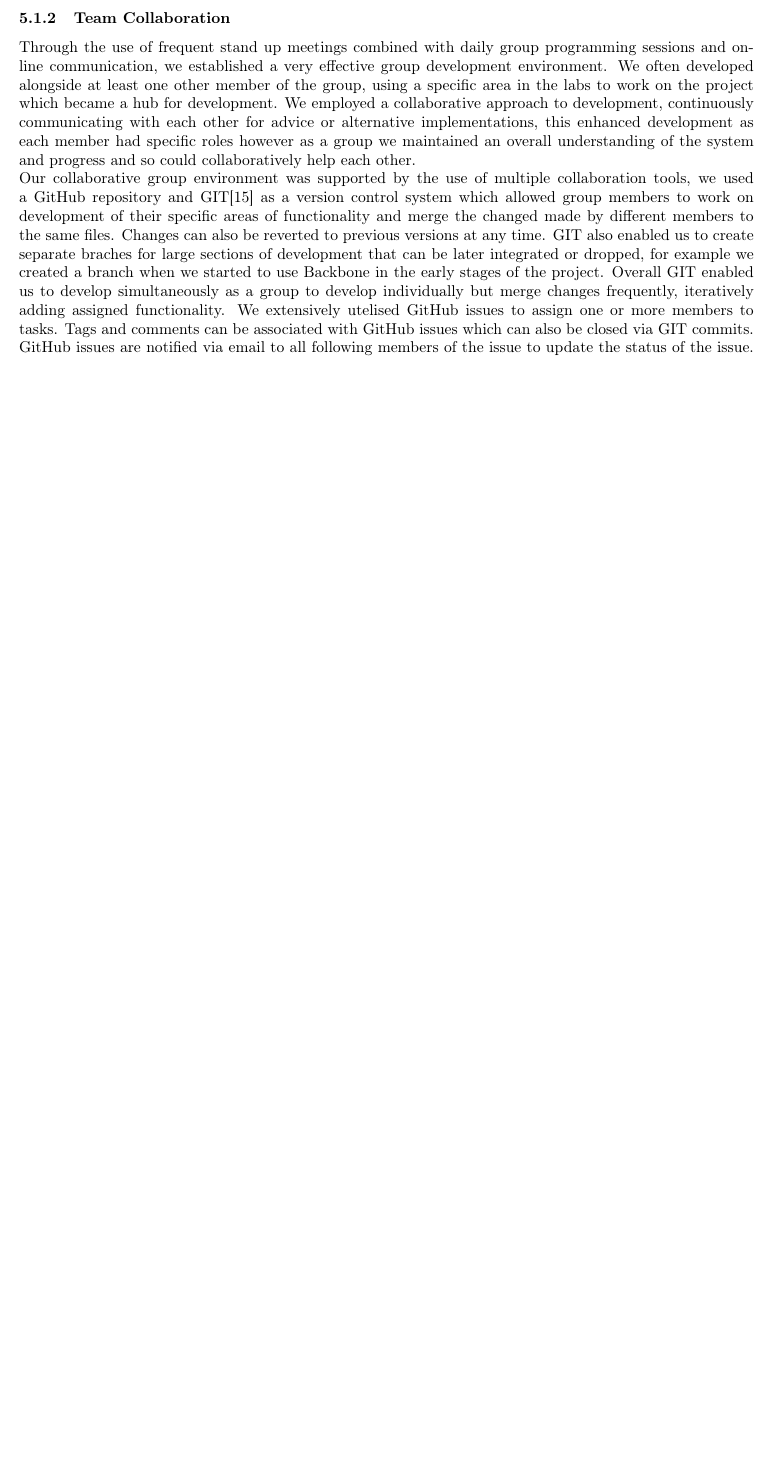
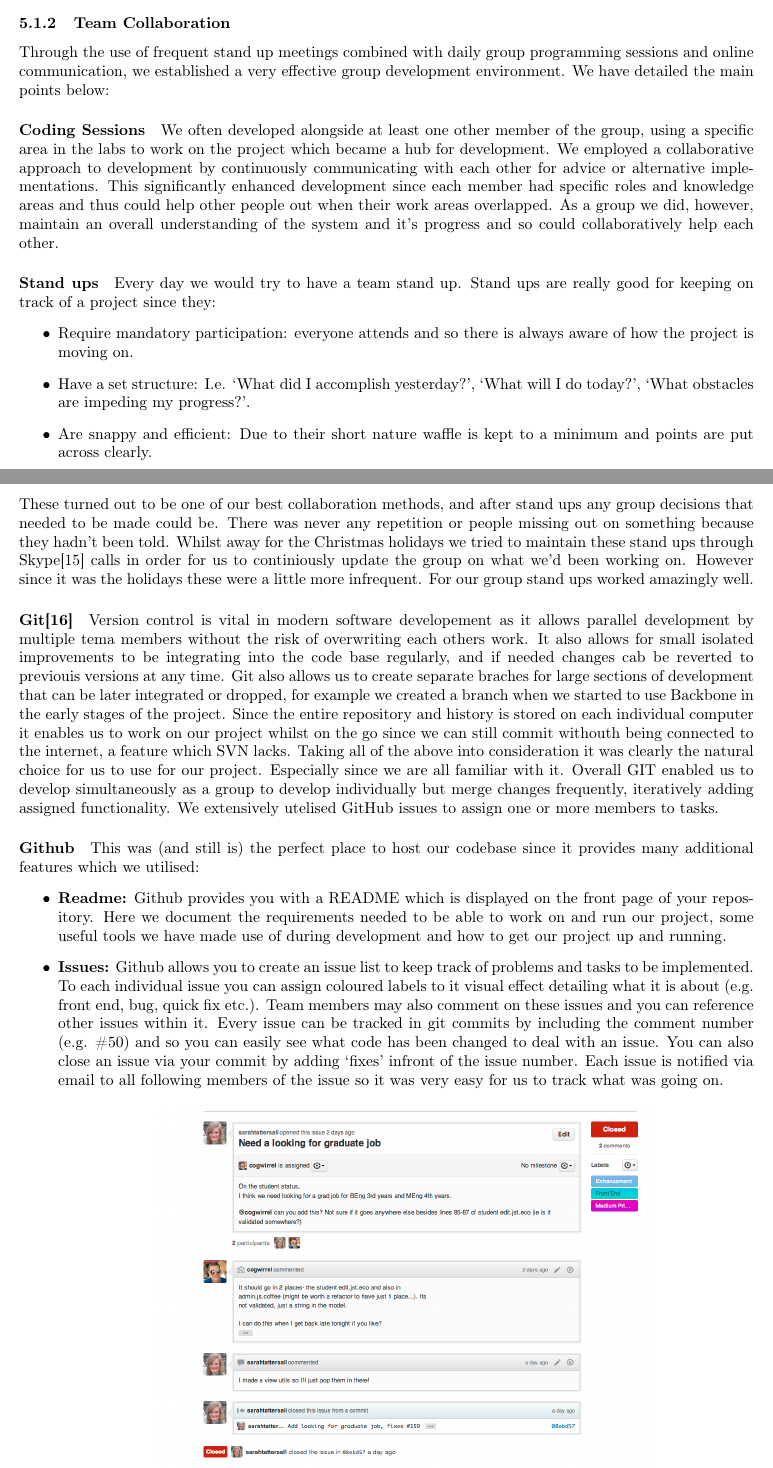
Before and after one commit to sarahtattersall/CPPReport, a LaTeX document (report.tex, which reads project_management/team_management.tex): part of page 18 of 21 before the commit and two parts of pages 17 and 18 of 22 after it, the two joined at a grey line, cut so that both start at the same text, the shorter picture padded with empty space. Compiled offline with pdfLaTeX.

Commit message:
Paragraph collaboration so that it really stands out in bold each feature we made use of. Also added a bit more info that I've taken from the diaries.

```diff
--- a/project_management/team_management.tex
+++ b/project_management/team_management.tex
@@ -17,7 +11,33 @@
 
   \subsubsection{Team Collaboration}
-    Through the use of frequent stand up meetings combined with daily group programming sessions and online communication, we established a very effective group development environment. We often developed alongside at least one other member of the group, using a specific area in the labs to work on the project which became a hub for development. We employed a collaborative approach to development, continuously communicating with each other for advice or alternative implementations, this enhanced development as each member had specific roles however as a group we maintained an overall understanding of the system and progress and so could collaboratively help each other.
 
-    Our collaborative group environment was supported by the use of multiple collaboration tools, we used a GitHub repository and GIT\cite{git} as a version control system which allowed group members to work on development of their specific areas of functionality and merge the changed made by different members to the same files. Changes can also be reverted to previous versions at any time. GIT also enabled us to create separate braches for large sections of development that can be later integrated or dropped, for example we created a branch when we started to use Backbone in the early stages of the project. Overall GIT enabled us to develop simultaneously as a group to develop individually but merge changes frequently, iteratively adding assigned functionality. We extensively utelised GitHub issues to assign one or more members to tasks. Tags and comments can be associated with GitHub issues which can also be closed via GIT commits. GitHub issues are notified via email to all following members of the issue to update the status of the issue. These features all provided valuable in efficient code collaboration (... pull req ...). We also setup a Facebook group including all members to instantly message the entire group, this sustained the collaborative group environment and enabled the group to remain in instant contact when working remotely.
+    Through the use of frequent stand up meetings combined with daily group programming sessions and online communication, we established a very effective group development environment. We have detailed the main points below:
 
-    We used a continuous integration tracker called CircleCI to continuously report on the state of the project, alerting us if the build broke. As we developed we always aimed to maintain the build and found that this encouraged the flow of development as additions where integrated faster into an efficient and stable system advancement.
+    %I'm avoiding the use of the title 'pair programming' here since that's not what we did or this sentance implies
+    \paragraph{Coding Sessions} We often developed alongside at least one other member of the group, using a specific area in the labs to work on the project which became a hub for development. We employed a collaborative approach to development by continuously communicating with each other for advice or alternative implementations. This significantly enhanced development since each member had specific roles and knowledge areas and thus could help other people out when their work areas overlapped. As a group we did, however, maintain an overall understanding of the system and it's progress and so could collaboratively help each other.
+
+    \paragraph{Stand ups} Every day we would try to have a team stand up. Stand ups are really good for keeping on track of a project since they:
+    \begin{itemize}
+        \item Require mandatory participation: everyone attends and so there is always aware of how the project is moving on.
+        \item Have a set structure: I.e. `What did I accomplish yesterday?', `What will I do today?', `What obstacles are impeding my progress?'.
+        \item Are snappy and efficient: Due to their short nature waffle is kept to a minimum and points are put across clearly.
+    \end{itemize}
+    These turned out to be one of our best collaboration methods, and after stand ups any group decisions that needed to be made could be. There was never any repetition or people missing out on something because they hadn't been told.
+    Whilst away for the Christmas holidays we tried to maintain these stand ups through Skype\cite{skype} calls in order for us to continiously update the group on what we'd been working on. However since it was the holidays these were a little more infrequent.
+    For our group stand ups worked amazingly well.
+
+    \paragraph{Git\cite{git}} Version control is vital in modern software developement as it allows parallel development by multiple tema members without the risk of overwriting each others work. It also allows for small isolated improvements to be integrating into the code base regularly, and if needed changes cab be reverted to previouis versions at any time. Git also allows us to create separate braches for large sections of development that can be later integrated or dropped, for example we created a branch when we started to use Backbone in the early stages of the project.
+    Since the entire repository and history is stored on each individual computer it enables us to work on our project whilst on the go since we can still commit withouth being connected to the internet, a feature which SVN lacks.
+    Taking all of the above into consideration it was clearly the natural choice for us to use for our project. Especially since we are all familiar with it.
+    Overall GIT enabled us to develop simultaneously as a group to develop individually but merge changes frequently, iteratively adding assigned functionality. We extensively utelised GitHub issues to assign one or more members to tasks.
+
+    \paragraph{Github} This was (and still is) the perfect place to host our codebase since it provides many additional features which we utilised:
+    \begin{itemize}
+        \item \textbf{Readme:} Github provides you with a README which is displayed on the front page of your repository. Here we document the requirements needed to be able to work on and run our project, some useful tools we have made use of during development and how to get our project up and running.
+        \item \textbf{Issues:} Github allows you to create an issue list to keep track of problems and tasks to be implemented. To each individual issue you can assign coloured labels to it visual effect detailing what it is about (e.g. front end, bug, quick fix etc.). Team members may also comment on these issues and you can reference other issues within it. Every issue can be tracked in git commits by including the comment number (e.g. \#50) and so you can easily see what code has been changed to deal with an issue. You can also close an issue via your commit by adding `fixes' infront of the issue number. Each issue is notified via email to all following members of the issue so it was very easy for us to track what was going on.
+
+        \begin{center}
+        \includegraphics[scale=0.3]{images/project_management/team_management/graduate_issue}
+
+        \includegraphics[scale=0.3]{images/project_management/team_management/github_issues}
+        \end{center}
```
Also changed, not shown: references.bib (+5 -0 lines), project_management/team_management.tex (15 more changed lines).
